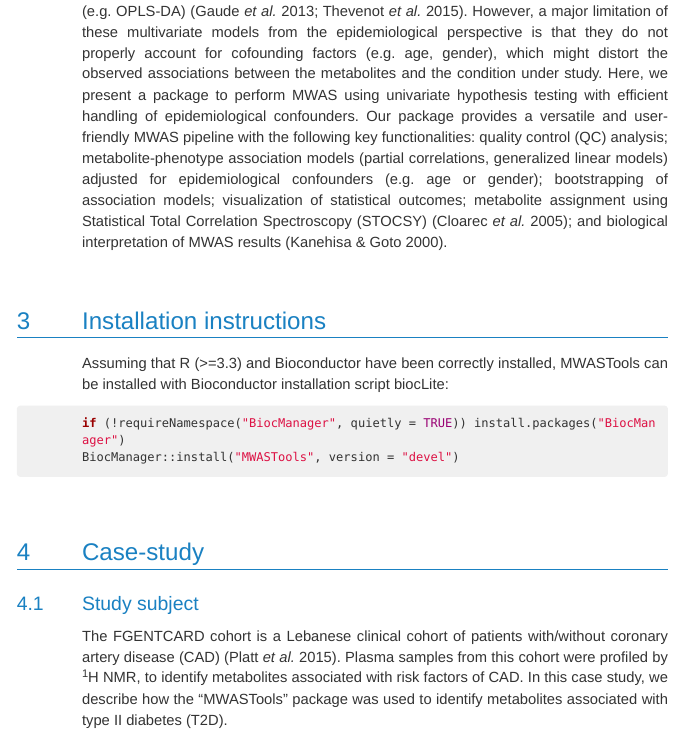
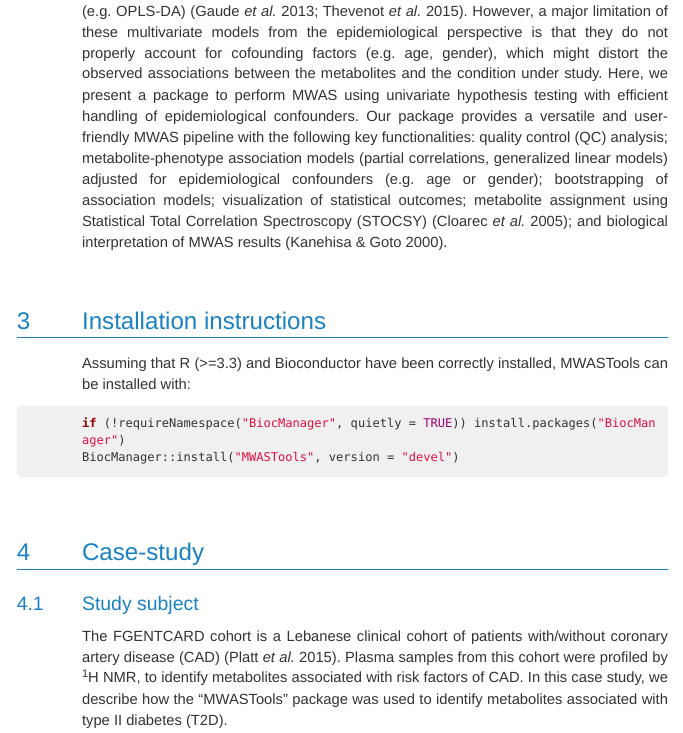
Before and after one commit to bioc/MWASTools, an R Markdown document (vignettes/MWASTools.Rmd): the page in a window 1100 px wide, from 1110 px down. The pictures show the output file vignettes/MWASTools.html that the author committed with the source, opened offline.

Commit message:
remove mention of biocLite

````diff
--- a/vignettes/MWASTools.Rmd
+++ b/vignettes/MWASTools.Rmd
@@ -45,7 +45,7 @@ MWAS pipeline with the following key functionalities: quality control (QC) analy
 # Installation instructions
 
 <p style="font-size:110%"> Assuming that R (>=3.3) and Bioconductor have been correctly
-installed, MWASTools can be installed with Bioconductor installation script biocLite: <br><p>
+installed, MWASTools can be installed with: <br><p>
 
 ```{r tidy = TRUE, eval = FALSE, tidy.opts=list(indent = 4, width.cutoff = 90)}
 if (!requireNamespace("BiocManager", quietly=TRUE))
````
Also changed, not shown: vignettes/MWASTools.html, 1 other file.
